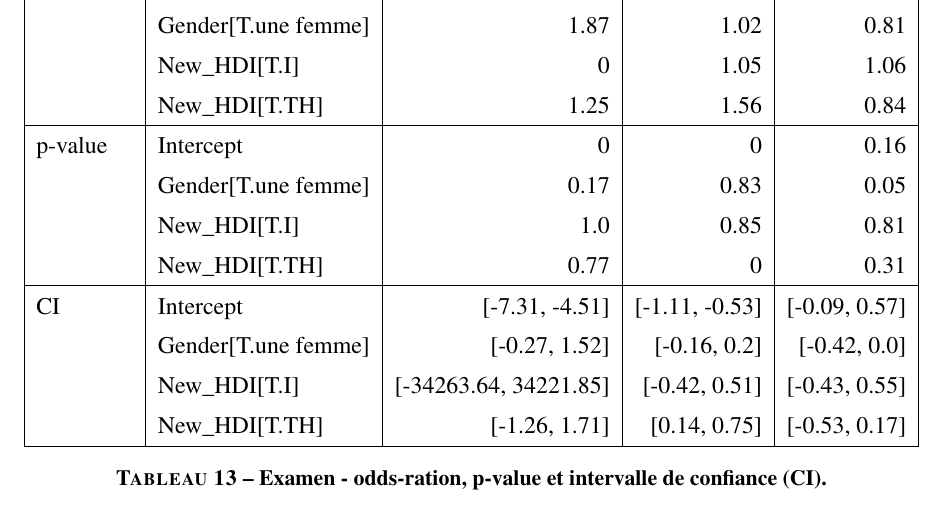
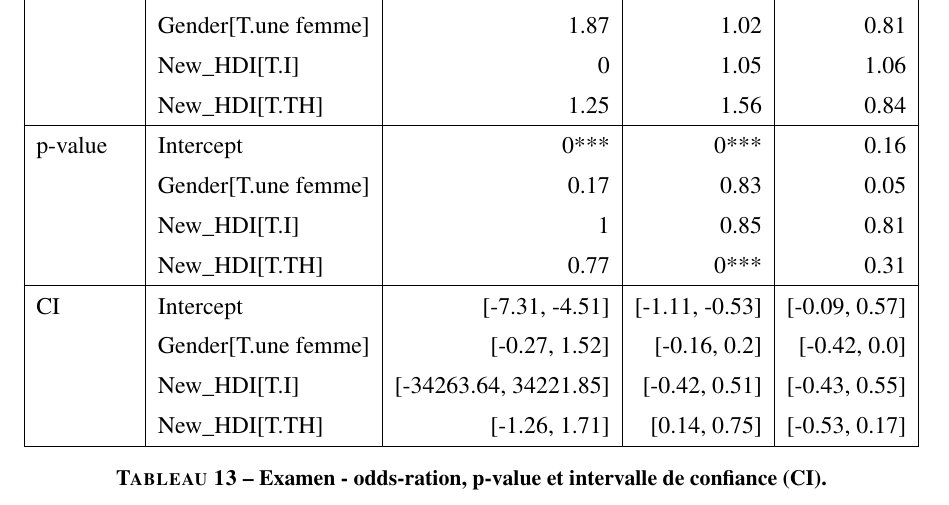
Before and after one commit to smtux/DUDA, a LaTeX document (statistique/rapport/latex/mooc_mertes.tex): part of page 12 of 12, cut so that both start at the same text. Compiled offline with pdfLaTeX.

Commit message:
mise à jour du rapport statistique

```diff
--- a/statistique/rapport/latex/mooc_mertes.tex
+++ b/statistique/rapport/latex/mooc_mertes.tex
@@ -430,10 +429,10 @@ entre le genre et l'HDI.
 		&			New\_HDI[T.I]&		0&		1.05&	1.06\\
 		&			New\_HDI[T.TH]&		1.25&		1.56&	0.84\\
 		\hline
-		p-value&	Intercept	&		0&			0	&	0.16\\
+		p-value&	Intercept	&		0***&		0***	&0.16\\
 		&			Gender[T.une femme]&0.17&		0.83&	0.05\\
-		&			New\_HDI[T.I]&		1.0&		0.85&	0.81\\
-		&			New\_HDI[T.TH]&		0.77&		0	&	0.31\\
+		&			New\_HDI[T.I]&		1&		0.85&	0.81\\
+		&			New\_HDI[T.TH]&		0.77&		0***&	0.31\\
 		\hline
 		CI&			Intercept&			[-7.31, -4.51]&	[-1.11, -0.53]&	[-0.09, 0.57]\\
 		&			Gender[T.une femme]&[-0.27, 1.52]&	[-0.16, 0.2]&	[-0.42, 0.0]\\
```
Also changed, not shown: statistique/rapport/latex/mooc_mertes.pdf, statistique/rapport/latex/mooc_mertes.tex (5 more changed lines), 3 other files.
